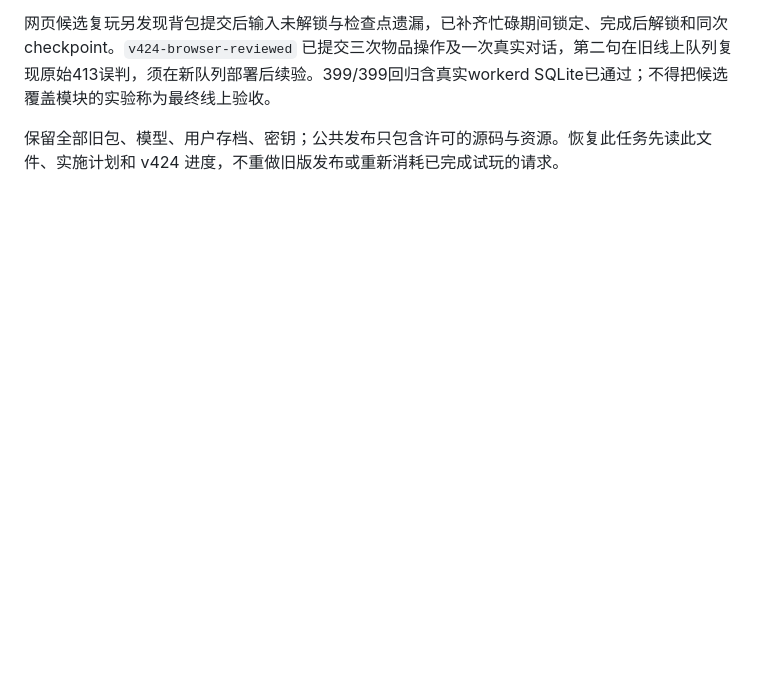
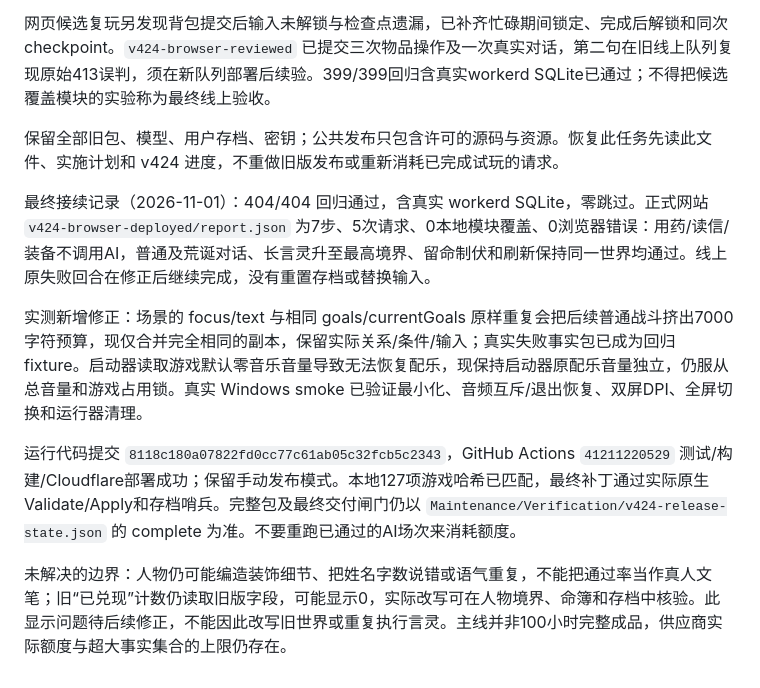
Before and after one commit to Eddiecxl/immortalblossom, a Markdown page: docs/PLAYABLE_RPG_V424.md, the part around the change. Drawn GitHub-style; blank space fills up the shorter version.

Commit message:
Record v4.2.4 live playtests and release verification

```diff
--- a/docs/PLAYABLE_RPG_V424.md
+++ b/docs/PLAYABLE_RPG_V424.md
@@ -17,3 +17,11 @@
 网页候选复玩另发现背包提交后输入未解锁与检查点遗漏，已补齐忙碌期间锁定、完成后解锁和同次checkpoint。`v424-browser-reviewed` 已提交三次物品操作及一次真实对话，第二句在旧线上队列复现原始413误判，须在新队列部署后续验。399/399回归含真实workerd SQLite已通过；不得把候选覆盖模块的实验称为最终线上验收。
 
 保留全部旧包、模型、用户存档、密钥；公共发布只包含许可的源码与资源。恢复此任务先读此文件、实施计划和 v424 进度，不重做旧版发布或重新消耗已完成试玩的请求。
+
+最终接续记录（2026-11-01）：404/404 回归通过，含真实 workerd SQLite，零跳过。正式网站 `v424-browser-deployed/report.json` 为7步、5次请求、0本地模块覆盖、0浏览器错误：用药/读信/装备不调用AI，普通及荒诞对话、长言灵升至最高境界、留命制伏和刷新保持同一世界均通过。线上原失败回合在修正后继续完成，没有重置存档或替换输入。
+
+实测新增修正：场景的 focus/text 与相同 goals/currentGoals 原样重复会把后续普通战斗挤出7000字符预算，现仅合并完全相同的副本，保留实际关系/条件/输入；真实失败事实包已成为回归 fixture。启动器读取游戏默认零音乐音量导致无法恢复配乐，现保持启动器原配乐音量独立，仍服从总音量和游戏占用锁。真实 Windows smoke 已验证最小化、音频互斥/退出恢复、双屏DPI、全屏切换和运行器清理。
+
+运行代码提交 `8118c180a07822fd0cc77c61ab05c32fcb5c2343`，GitHub Actions `41211220529` 测试/构建/Cloudflare部署成功；保留手动发布模式。本地127项游戏哈希已匹配，最终补丁通过实际原生Validate/Apply和存档哨兵。完整包及最终交付闸门仍以 `Maintenance/Verification/v424-release-state.json` 的 complete 为准。不要重跑已通过的AI场次来消耗额度。
+
+未解决的边界：人物仍可能编造装饰细节、把姓名字数说错或语气重复，不能把通过率当作真人文笔；旧“已兑现”计数仍读取旧版字段，可能显示0，实际改写可在人物境界、命簿和存档中核验。此显示问题待后续修正，不能因此改写旧世界或重复执行言灵。主线并非100小时完整成品，供应商实际额度与超大事实集合的上限仍存在。
```
Also changed, not shown: VALIDATION.md (+2 -0 lines), 1 other file.
